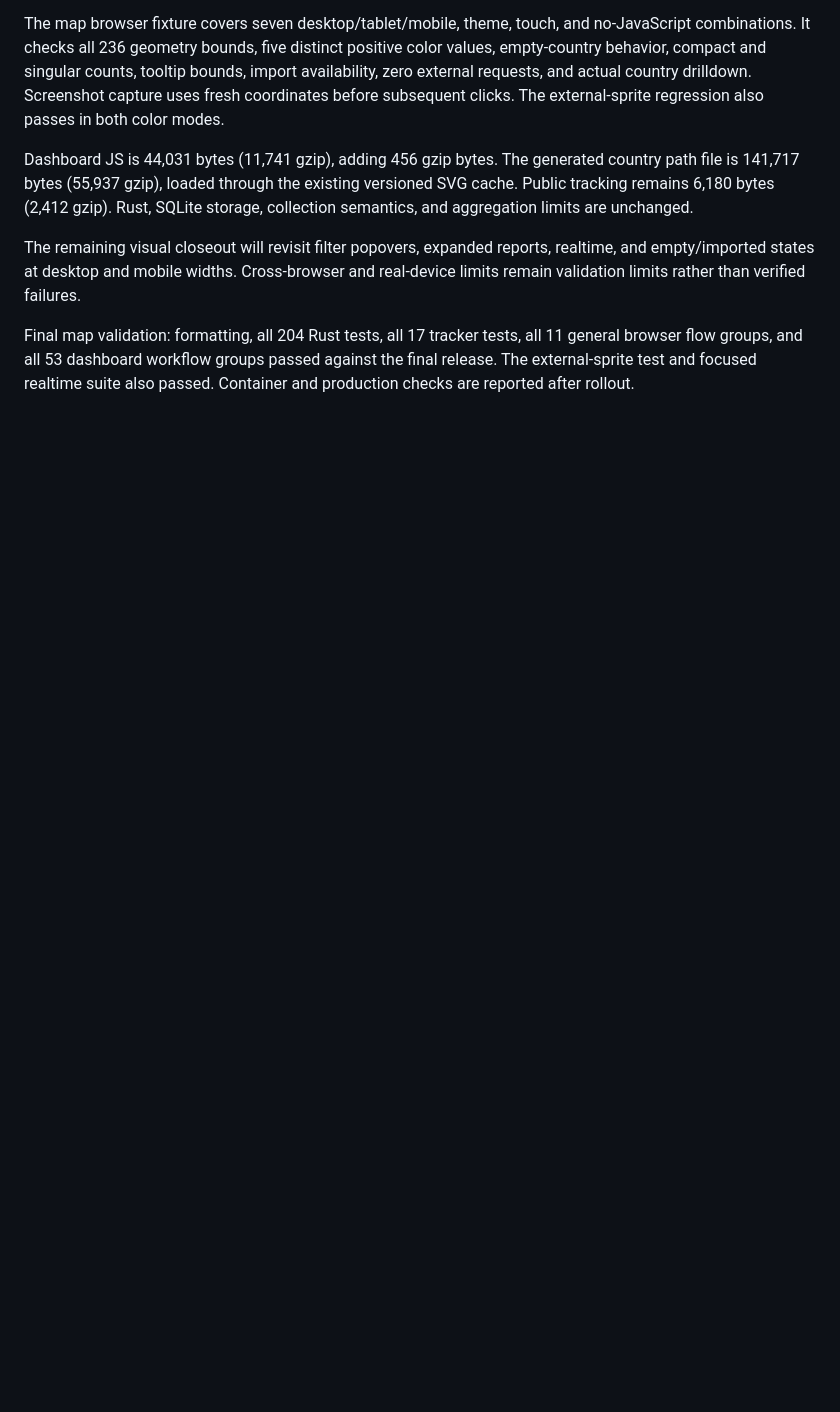
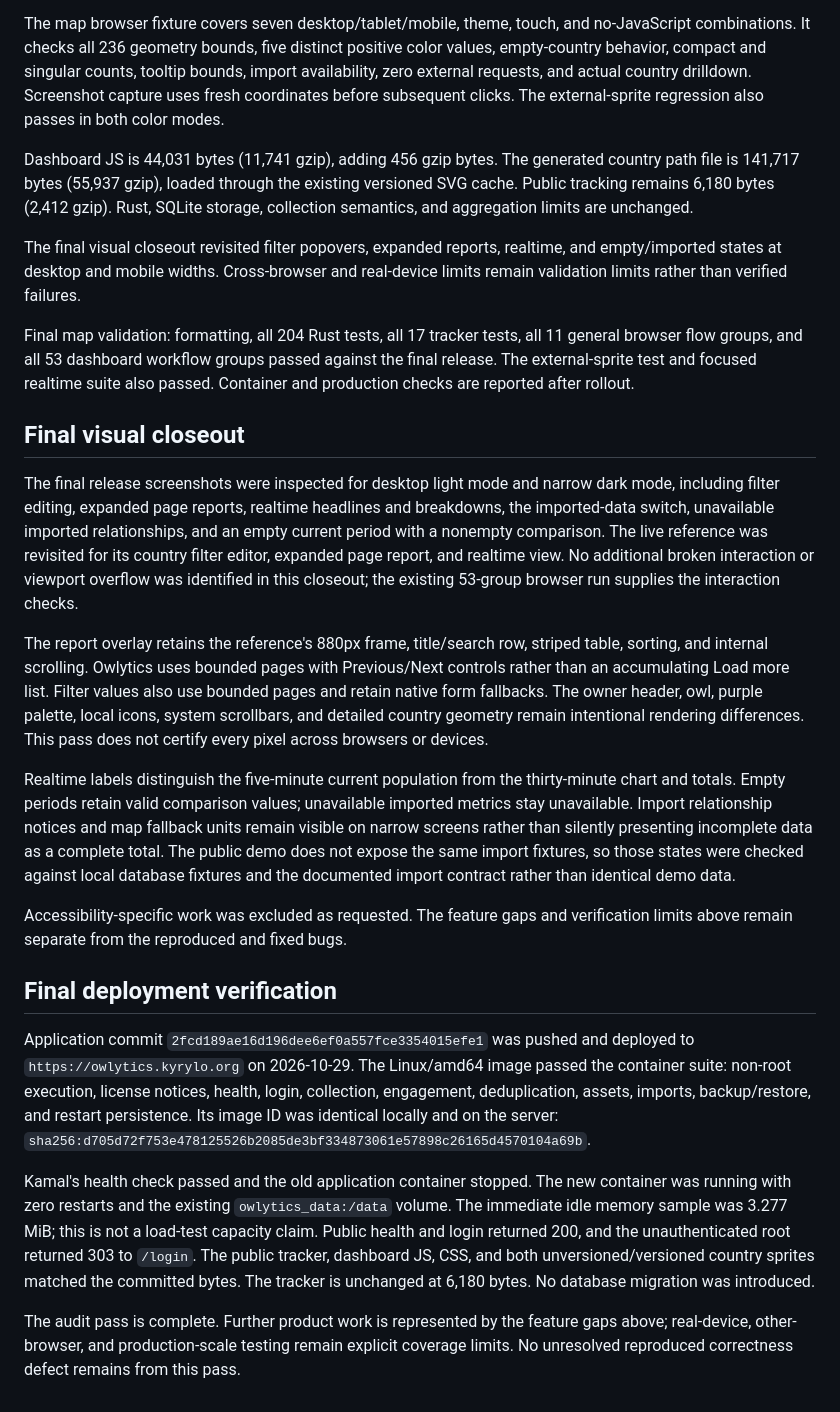
Before and after one commit to kyrylo/owlytics, a Markdown page: docs/audit-2026-10-29.md, the part around the change. Drawn GitHub-style; blank space fills up the shorter version.

Commit message:
Record final audit and deployment verification

```diff
--- a/docs/audit-2026-10-29.md
+++ b/docs/audit-2026-10-29.md
@@ -318,11 +318,62 @@ country path file is 141,717 bytes (55,937 gzip), loaded through the existing
 versioned SVG cache. Public tracking remains 6,180 bytes (2,412 gzip). Rust,
 SQLite storage, collection semantics, and aggregation limits are unchanged.
 
-The remaining visual closeout will revisit filter popovers, expanded reports,
-realtime, and empty/imported states at desktop and mobile widths. Cross-browser
-and real-device limits remain validation limits rather than verified failures.
+The final visual closeout revisited filter popovers, expanded reports, realtime,
+and empty/imported states at desktop and mobile widths. Cross-browser and
+real-device limits remain validation limits rather than verified failures.
 
 Final map validation: formatting, all 204 Rust tests, all 17 tracker tests,
 all 11 general browser flow groups, and all 53 dashboard workflow groups passed
 against the final release. The external-sprite test and focused realtime suite
 also passed. Container and production checks are reported after rollout.
+
+## Final visual closeout
+
+The final release screenshots were inspected for desktop light mode and narrow
+dark mode, including filter editing, expanded page reports, realtime headlines
+and breakdowns, the imported-data switch, unavailable imported relationships,
+and an empty current period with a nonempty comparison. The live reference was
+revisited for its country filter editor, expanded page report, and realtime view.
+No additional broken interaction or viewport overflow was identified in this
+closeout; the existing 53-group browser run supplies the interaction checks.
+
+The report overlay retains the reference's 880px frame, title/search row,
+striped table, sorting, and internal scrolling. Owlytics uses bounded pages with
+Previous/Next controls rather than an accumulating Load more list. Filter
+values also use bounded pages and retain native form fallbacks. The owner header,
+owl, purple palette, local icons, system scrollbars, and detailed country
+geometry remain intentional rendering differences. This pass does not certify
+every pixel across browsers or devices.
+
+Realtime labels distinguish the five-minute current population from the
+thirty-minute chart and totals. Empty periods retain valid comparison values;
+unavailable imported metrics stay unavailable. Import relationship notices and
+map fallback units remain visible on narrow screens rather than silently
+presenting incomplete data as a complete total. The public demo does not expose
+the same import fixtures, so those states were checked against local database
+fixtures and the documented import contract rather than identical demo data.
+
+Accessibility-specific work was excluded as requested. The feature gaps and
+verification limits above remain separate from the reproduced and fixed bugs.
+
+## Final deployment verification
+
+Application commit `2fcd189ae16d196dee6ef0a557fce3354015efe1` was pushed and
+deployed to `https://owlytics.kyrylo.org` on 2026-10-29. The Linux/amd64 image
+passed the container suite: non-root execution, license notices, health, login,
+collection, engagement, deduplication, assets, imports, backup/restore, and
+restart persistence. Its image ID was identical locally and on the server:
+`sha256:d705d72f753e478125526b2085de3bf334873061e57898c26165d4570104a69b`.
+
+Kamal's health check passed and the old application container stopped. The new
+container was running with zero restarts and the existing `owlytics_data:/data`
+volume. The immediate idle memory sample was 3.277 MiB; this is not a load-test
+capacity claim. Public health and login returned 200, and the unauthenticated
+root returned 303 to `/login`. The public tracker, dashboard JS, CSS, and both
+unversioned/versioned country sprites matched the committed bytes. The tracker
+is unchanged at 6,180 bytes. No database migration was introduced.
+
+The audit pass is complete. Further product work is represented by the feature
+gaps above; real-device, other-browser, and production-scale testing remain
+explicit coverage limits. No unresolved reproduced correctness defect remains
+from this pass.
```
